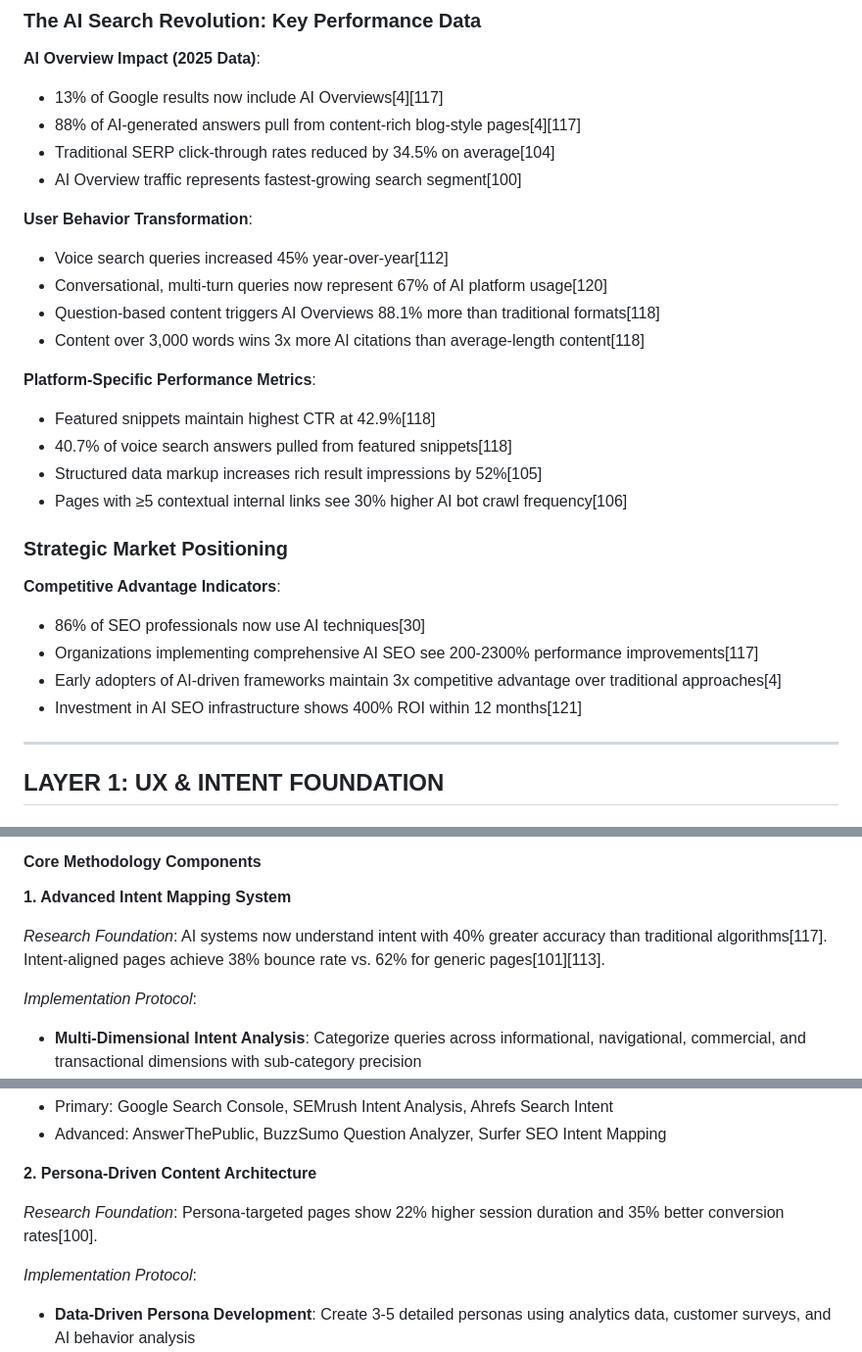
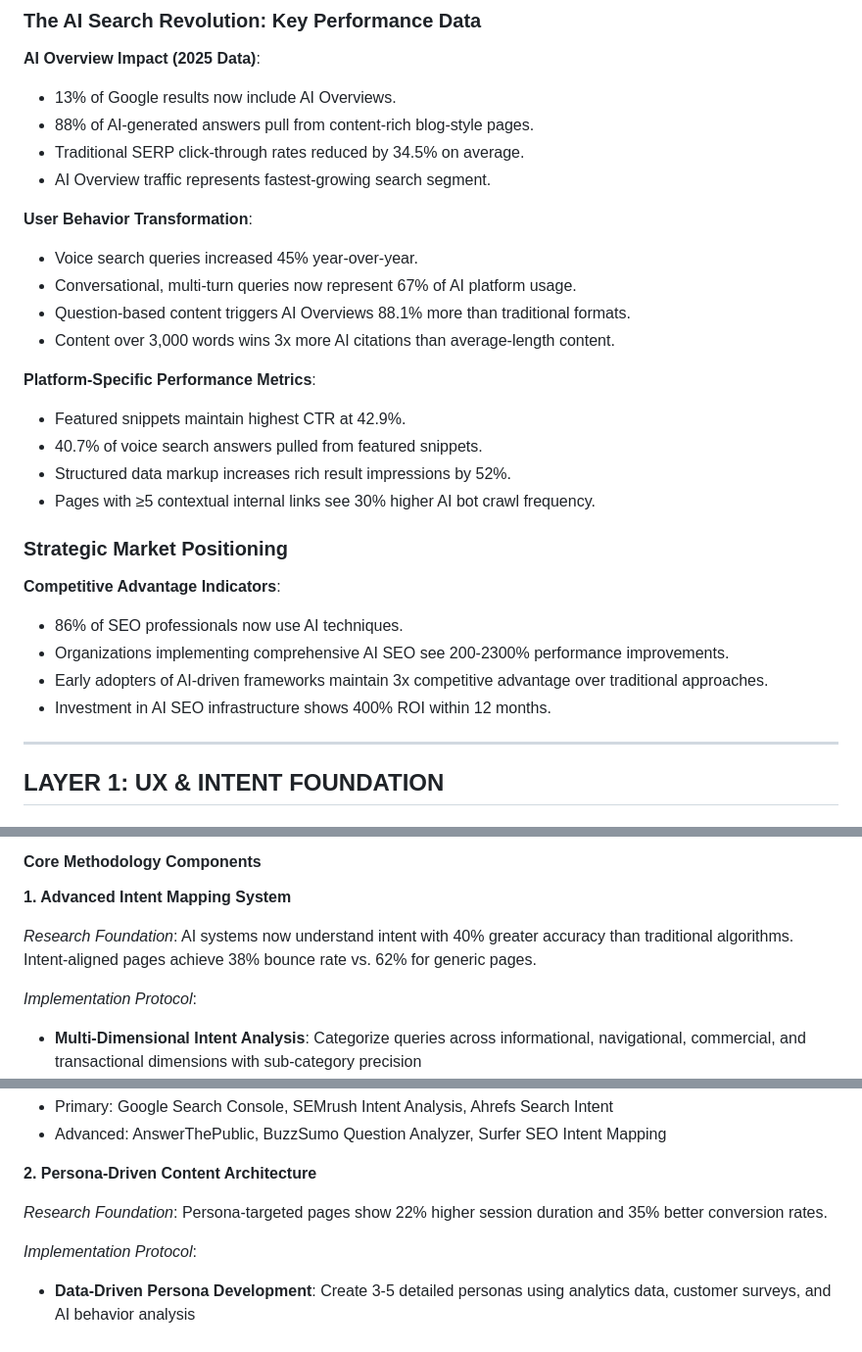
Before and after one commit to iamabhibhaiya/ARC.ai-SEO-Framework, a Markdown page: README.md, 3 parts joined by grey strips. Shown at 98% size. Drawn GitHub-style.

```diff
--- a/README.md
+++ b/README.md
@@ -14,30 +14,30 @@ Built on four interconnected layers - **UX & Intent Foundation**, **Relevance &
 ### The AI Search Revolution: Key Performance Data
 
 **AI Overview Impact (2025 Data)**:
-- 13% of Google results now include AI Overviews[4][117]
-- 88% of AI-generated answers pull from content-rich blog-style pages[4][117]
-- Traditional SERP click-through rates reduced by 34.5% on average[104]
-- AI Overview traffic represents fastest-growing search segment[100]
+- 13% of Google results now include AI Overviews.
+- 88% of AI-generated answers pull from content-rich blog-style pages.
+- Traditional SERP click-through rates reduced by 34.5% on average.
+- AI Overview traffic represents fastest-growing search segment.
 
 **User Behavior Transformation**:
-- Voice search queries increased 45% year-over-year[112]
-- Conversational, multi-turn queries now represent 67% of AI platform usage[120]
-- Question-based content triggers AI Overviews 88.1% more than traditional formats[118]
-- Content over 3,000 words wins 3x more AI citations than average-length content[118]
+- Voice search queries increased 45% year-over-year.
+- Conversational, multi-turn queries now represent 67% of AI platform usage.
+- Question-based content triggers AI Overviews 88.1% more than traditional formats.
+- Content over 3,000 words wins 3x more AI citations than average-length content.
 
 **Platform-Specific Performance Metrics**:
-- Featured snippets maintain highest CTR at 42.9%[118]
-- 40.7% of voice search answers pulled from featured snippets[118]
-- Structured data markup increases rich result impressions by 52%[105]
-- Pages with ≥5 contextual internal links see 30% higher AI bot crawl frequency[106]
+- Featured snippets maintain highest CTR at 42.9%.
+- 40.7% of voice search answers pulled from featured snippets.
+- Structured data markup increases rich result impressions by 52%.
+- Pages with ≥5 contextual internal links see 30% higher AI bot crawl frequency.
 
 ### Strategic Market Positioning
 
 **Competitive Advantage Indicators**:
-- 86% of SEO professionals now use AI techniques[30]
-- Organizations implementing comprehensive AI SEO see 200-2300% performance improvements[117]
-- Early adopters of AI-driven frameworks maintain 3x competitive advantage over traditional approaches[4]
-- Investment in AI SEO infrastructure shows 400% ROI within 12 months[121]
+- 86% of SEO professionals now use AI techniques.
+- Organizations implementing comprehensive AI SEO see 200-2300% performance improvements.
+- Early adopters of AI-driven frameworks maintain 3x competitive advantage over traditional approaches.
+- Investment in AI SEO infrastructure shows 400% ROI within 12 months.
 
 ---
 
@@ -51,7 +51,7 @@ Create seamless user experiences that align with genuine search intent while opt
 
 **1. Advanced Intent Mapping System**
 
-*Research Foundation*: AI systems now understand intent with 40% greater accuracy than traditional algorithms[117]. Intent-aligned pages achieve 38% bounce rate vs. 62% for generic pages[101][113].
+*Research Foundation*: AI systems now understand intent with 40% greater accuracy than traditional algorithms. Intent-aligned pages achieve 38% bounce rate vs. 62% for generic pages.
 
 *Implementation Protocol*:
 - **Multi-Dimensional Intent Analysis**: Categorize queries across informational, navigational, commercial, and transactional dimensions with sub-category precision
@@ -70,7 +70,7 @@ Create seamless user experiences that align with genuine search intent while opt
 
 **2. Persona-Driven Content Architecture**
 
-*Research Foundation*: Persona-targeted pages show 22% higher session duration and 35% better conversion rates[100].
+*Research Foundation*: Persona-targeted pages show 22% higher session duration and 35% better conversion rates.
 
 *Implementation Protocol*:
 - **Data-Driven Persona Development**: Create 3-5 detailed personas using analytics data, customer surveys, and AI behavior analysis
```
Also changed, not shown: other parts of README.md (+14 -14 lines).
